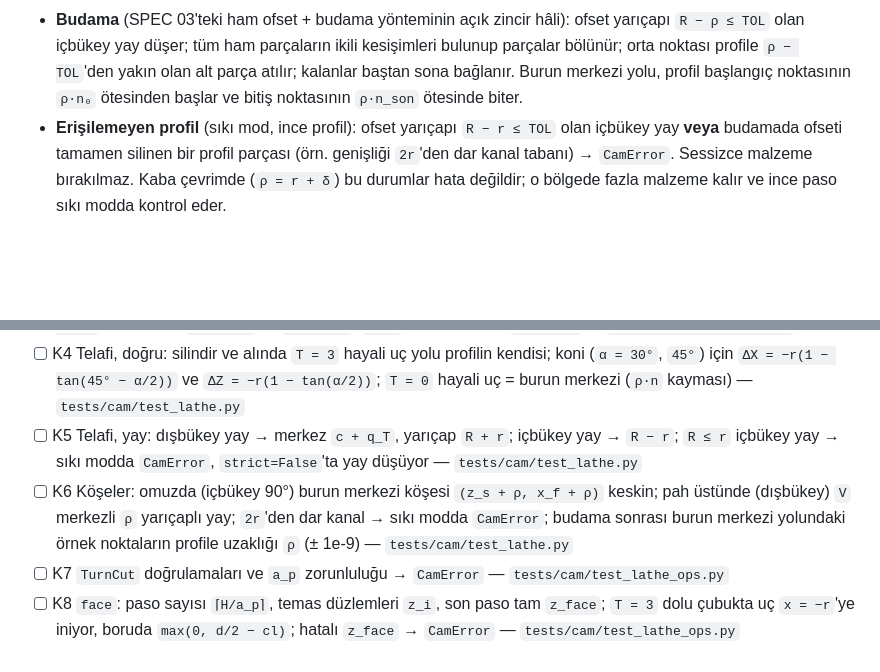
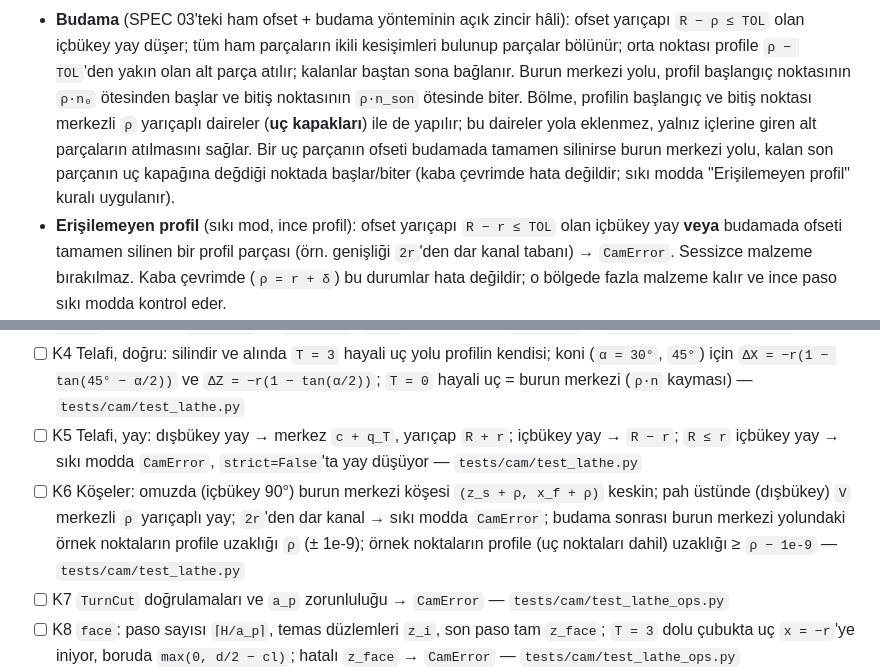
Before and after one commit to heylit/3D-CORE, a Markdown page: specs/20-torna-yol.md, 2 parts joined by grey strips. GitHub-like rendering; blank space fills up the shorter version.

Commit message:
docs(spec-20): trim also splits at end-cap circles (approved addendum)
Co-Authored-By: Claude Opus 5.5 (1M context) <noreply@anthropic.com>
Claude-Session: https://claude.ai/code/session_01Suv8FVZ4yimWuR18vK7DfA

```diff
--- a/specs/20-torna-yol.md
+++ b/specs/20-torna-yol.md
@@ -51,6 +51,10 @@ Burun merkezi yolu, profilin boş tarafa `ρ` kadar ofsetidir (`ρ = r + δ`, `
   düşer; tüm ham parçaların ikili kesişimleri bulunup parçalar bölünür; orta noktası profile `ρ − TOL`'den yakın olan alt parça
   atılır; kalanlar baştan sona bağlanır. Burun merkezi yolu, profil başlangıç noktasının `ρ·n₀` ötesinden başlar ve bitiş
   noktasının `ρ·n_son` ötesinde biter.
+  Bölme, profilin başlangıç ve bitiş noktası merkezli `ρ` yarıçaplı daireler (**uç kapakları**) ile de yapılır; bu daireler
+  yola eklenmez, yalnız içlerine giren alt parçaların atılmasını sağlar. Bir uç parçanın ofseti budamada tamamen silinirse
+  burun merkezi yolu, kalan son parçanın uç kapağına değdiği noktada başlar/biter (kaba çevrimde hata değildir; sıkı modda
+  "Erişilemeyen profil" kuralı uygulanır).
 - **Erişilemeyen profil** (sıkı mod, ince profil): ofset yarıçapı `R − r ≤ TOL` olan içbükey yay **veya** budamada ofseti
   tamamen silinen bir profil parçası (örn. genişliği `2r`'den dar kanal tabanı) → `CamError`. Sessizce malzeme bırakılmaz.
   Kaba çevrimde (`ρ = r + δ`) bu durumlar hata değildir; o bölgede fazla malzeme kalır ve ince paso sıkı modda kontrol eder.
@@ -187,7 +191,7 @@ Geometrik değerlerde tolerans aksi yazılmadıkça mutlak `1e-9 mm`. Test profi
 - [ ] K3 Açılar ve erişim: silindir `φ = 0`, alın / omuz `φ = 90°`, 30° koni `φ = 30°`, geri çekme `φ < 0`; `is_monotone`; `κr = 93°` omzu işler, `κr = 60°` → `CamError`; `κr' `'den dik iniş → `CamError` — `tests/cam/test_lathe.py`
 - [ ] K4 Telafi, doğru: silindir ve alında `T = 3` hayali uç yolu profilin kendisi; koni (`α = 30°`, `45°`) için `ΔX = −r(1 − tan(45° − α/2))` ve `ΔZ = −r(1 − tan(α/2))`; `T = 0` hayali uç = burun merkezi (`ρ·n` kayması) — `tests/cam/test_lathe.py`
 - [ ] K5 Telafi, yay: dışbükey yay → merkez `c + q_T`, yarıçap `R + r`; içbükey yay → `R − r`; `R ≤ r` içbükey yay → sıkı modda `CamError`, `strict=False`'ta yay düşüyor — `tests/cam/test_lathe.py`
-- [ ] K6 Köşeler: omuzda (içbükey 90°) burun merkezi köşesi `(z_s + ρ, x_f + ρ)` keskin; pah üstünde (dışbükey) `V` merkezli `ρ` yarıçaplı yay; `2r`'den dar kanal → sıkı modda `CamError`; budama sonrası burun merkezi yolundaki örnek noktaların profile uzaklığı `ρ` (± 1e-9) — `tests/cam/test_lathe.py`
+- [ ] K6 Köşeler: omuzda (içbükey 90°) burun merkezi köşesi `(z_s + ρ, x_f + ρ)` keskin; pah üstünde (dışbükey) `V` merkezli `ρ` yarıçaplı yay; `2r`'den dar kanal → sıkı modda `CamError`; budama sonrası burun merkezi yolundaki örnek noktaların profile uzaklığı `ρ` (± 1e-9); örnek noktaların profile (uç noktaları dahil) uzaklığı ≥ `ρ − 1e-9` — `tests/cam/test_lathe.py`
 - [ ] K7 `TurnCut` doğrulamaları ve `a_p` zorunluluğu → `CamError` — `tests/cam/test_lathe_ops.py`
 - [ ] K8 `face`: paso sayısı `⌈H/a_p⌉`, temas düzlemleri `z_i`, son paso tam `z_face`; `T = 3` dolu çubukta uç `x = −r`'ye iniyor, boruda `max(0, d/2 − cl)`; hatalı `z_face` → `CamError` — `tests/cam/test_lathe_ops.py`
 - [ ] K9 `turn`: paso sayısı `⌈(X_s − X_f)/a_p⌉`, seviyeler `x_k = X_s − k·H/n`, boyuna paso uçları `P_z = z_end`, kontur pasosu `X_f`'de ve omuzda; iç tarafta (boru) aynı formüller aynada — `tests/cam/test_lathe_ops.py`
```
